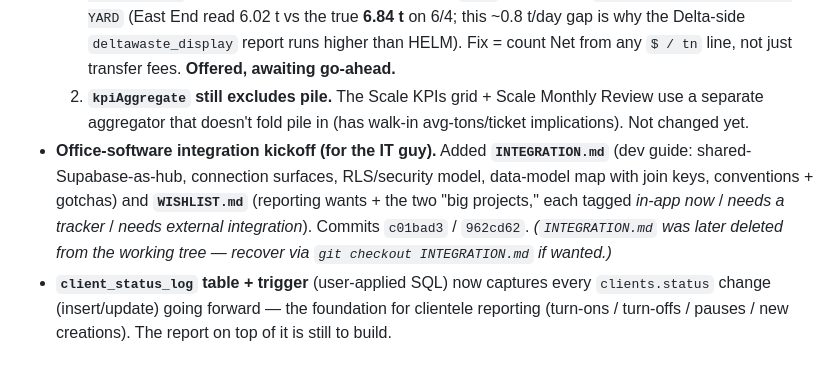
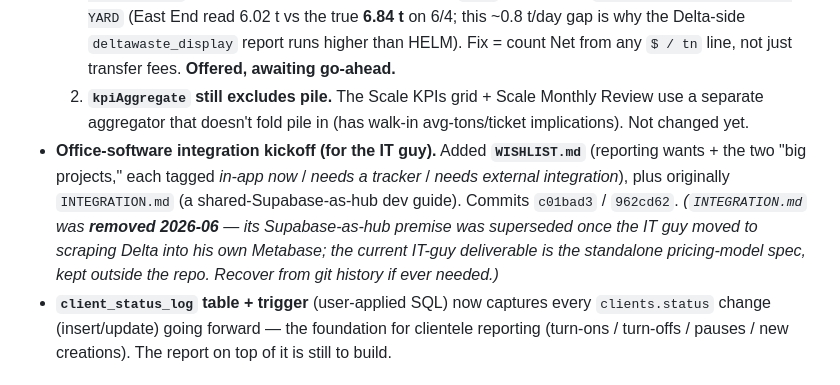
Before and after one commit to bonez4/helm-app, a Markdown page: README.md, the part around the change. Rendered like a GitHub page.

```diff
--- a/README.md
+++ b/README.md
@@ -1317,7 +1317,7 @@ Older entries are intentionally terse — full detail lives in git history. The
 - **Scale-parser audit — two KNOWN OPEN issues (not yet fixed):**
   1. **Tonnage undercount on non-"transfer fee" lines.** The parser only sums weight from `REIS SITE TRANSFER FEE` lines, missing tonnage billed on other `$/tn` lines — e.g. `METAL DROPPED OFF @ REIS YARD` (East End read 6.02 t vs the true **6.84 t** on 6/4; this ~0.8 t/day gap is why the Delta-side `deltawaste_display` report runs higher than HELM). Fix = count Net from any `$ / tn` line, not just transfer fees. **Offered, awaiting go-ahead.**
   2. **`kpiAggregate` still excludes pile.** The Scale KPIs grid + Scale Monthly Review use a separate aggregator that doesn't fold pile in (has walk-in avg-tons/ticket implications). Not changed yet.
-- **Office-software integration kickoff (for the IT guy).** Added **`INTEGRATION.md`** (dev guide: shared-Supabase-as-hub, connection surfaces, RLS/security model, data-model map with join keys, conventions + gotchas) and **`WISHLIST.md`** (reporting wants + the two "big projects," each tagged *in-app now* / *needs a tracker* / *needs external integration*). Commits `c01bad3` / `962cd62`. *(`INTEGRATION.md` was later deleted from the working tree — recover via `git checkout INTEGRATION.md` if wanted.)*
+- **Office-software integration kickoff (for the IT guy).** Added **`WISHLIST.md`** (reporting wants + the two "big projects," each tagged *in-app now* / *needs a tracker* / *needs external integration*), plus originally `INTEGRATION.md` (a shared-Supabase-as-hub dev guide). Commits `c01bad3` / `962cd62`. *(`INTEGRATION.md` was **removed 2026-06** — its Supabase-as-hub premise was superseded once the IT guy moved to scraping Delta into his own Metabase; the current IT-guy deliverable is the standalone pricing-model spec, kept outside the repo. Recover from git history if ever needed.)*
 - **`client_status_log` table + trigger** (user-applied SQL) now captures every `clients.status` change (insert/update) going forward — the foundation for clientele reporting (turn-ons / turn-offs / pauses / new creations). The report on top of it is still to build.
 
 ### June 1, 2026
```
Also changed, not shown: INTEGRATION.md (deleted, +0 -131 lines).
